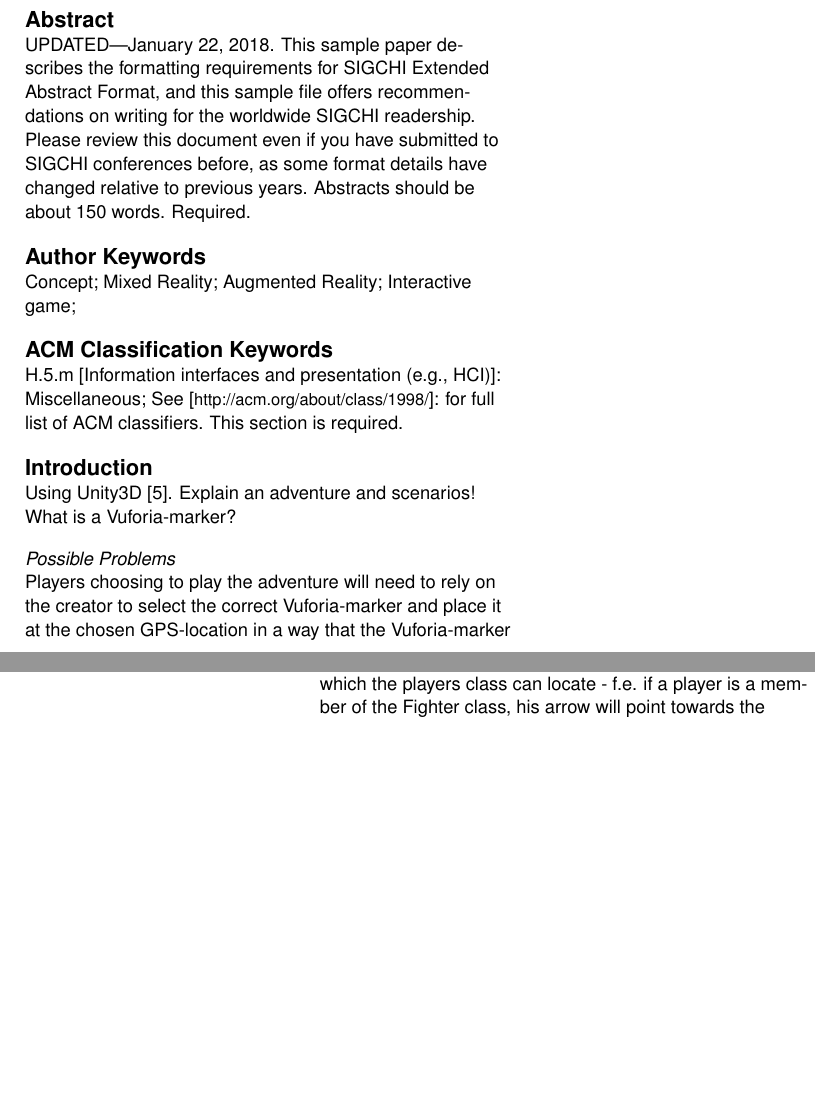
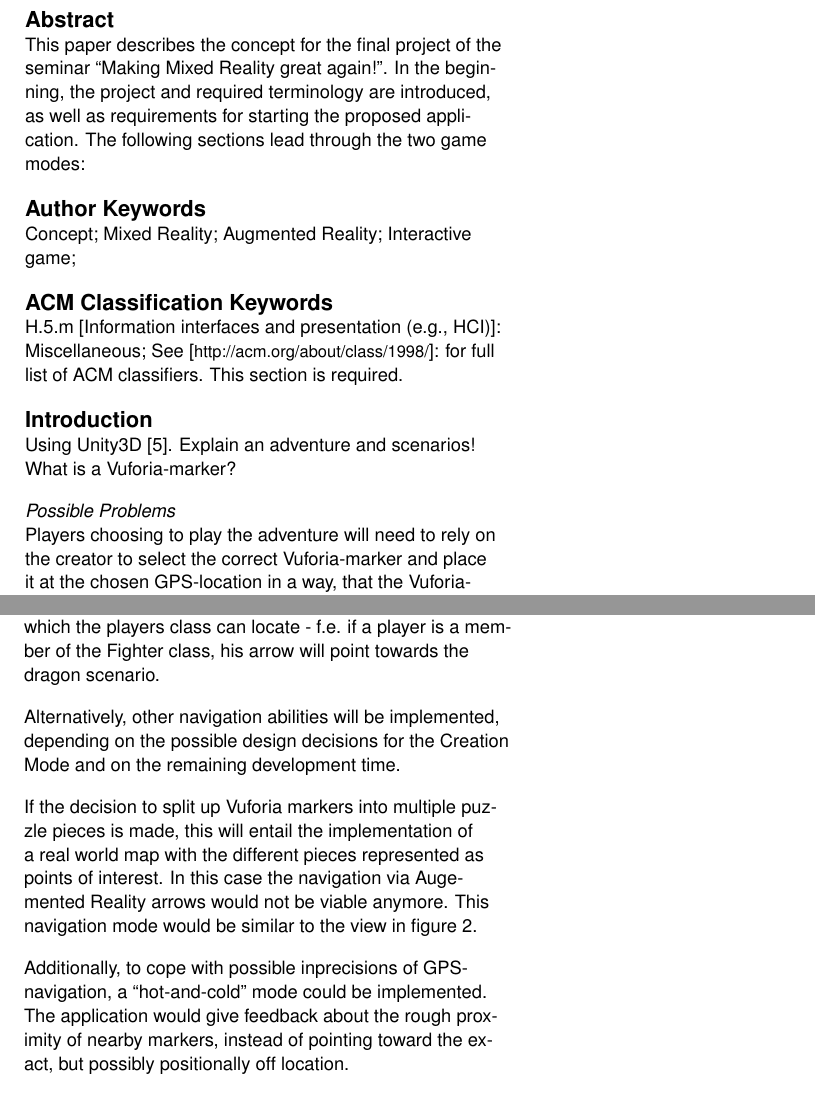
Before and after one commit to Luduos/MixedReality_Documents, a LaTeX document (LaTeX/MR_Concept.tex): two parts of the columns of pages 1 and 4 of 6, joined at a grey line, cut so that both start at the same text, the shorter picture padded with empty space. Compiled offline with pdfLaTeX.

Commit message:
Added possible extensions and started the abstract

```diff
--- a/LaTeX/MR_Concept.tex
+++ b/LaTeX/MR_Concept.tex
@@ -91,13 +91,7 @@
 
 % Do not change the page size or page settings.
 \begin{abstract}
-  UPDATED---\today. This sample paper describes the formatting
-  requirements for SIGCHI Extended Abstract Format, and this sample
-  file offers recommendations on writing for the worldwide SIGCHI
-  readership. Please review this document even if you have submitted
-  to SIGCHI conferences before, as some format details have changed
-  relative to previous years. Abstracts should be about 150
-  words. Required.
+  This paper describes the concept for the final project of the seminar ``Making Mixed Reality great again!''. In the beginning, the project and required terminology are introduced, as well as requirements for starting the proposed application. The following sections lead through the two game modes:
 \end{abstract}
 
 \keywords{\plainkeywords}
@@ -251,6 +252,12 @@ After pressing the ``Load'' button, the Host will be presented with a list of th
 \subsection{Finding a scenario}
 
 The navigation ability is represented as an arrow which can be seen as an Augmented Reality object on the players screen. The arrow will point towards the one scenario, which the players class can locate - f.e. if a player is a member of the Fighter class, his arrow will point towards the dragon scenario.
+
+Alternatively, other navigation abilities will be implemented, depending on the possible design decisions for the Creation Mode and on the remaining development time.
+
+If the decision to split up Vuforia markers into multiple puzzle pieces is made, this will entail the implementation of a real world map with the different pieces represented as points of interest. In this case the navigation via Augemented Reality arrows would not be viable anymore. This navigation mode would be similar to the view in figure \ref{fig:CM_Markers}.
+
+Additionally, to cope with possible inprecisions of GPS-navigation, a ``hot-and-cold'' mode could be implemented. The application would give feedback about the rough proximity of nearby markers, instead of pointing toward the exact, but possibly positionally off location.
 
 \subsection{Scanning a scenario}
 
```
Also changed, not shown: LaTeX/MR_Concept.tex (9 more changed lines).
